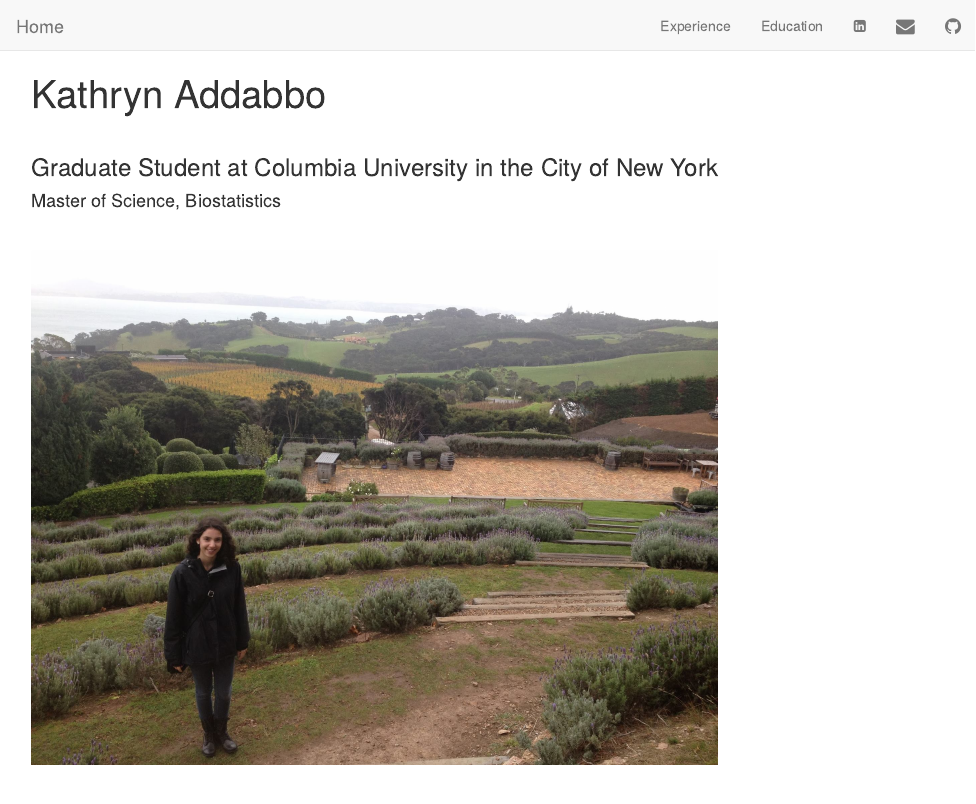
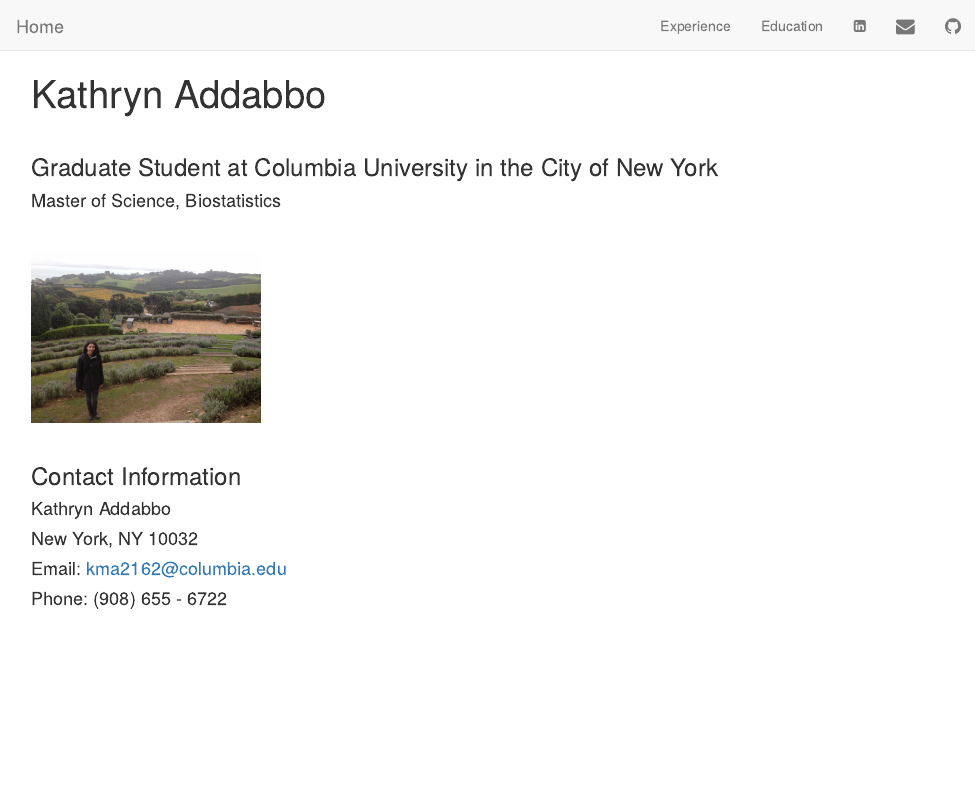
Before and after one commit to kaddabbo/kaddabbo.github.io, an R Markdown document (index.Rmd): the page in a window 1100 px wide, from its top. The pictures show the output file index.html that the author committed with the source, opened offline; library style sheets and scripts come from the installed R packages.

Commit message:
Photo modifications 2

```diff
--- a/index.Rmd
+++ b/index.Rmd
@@ -10,7 +10,7 @@ title: "Kathryn Addabbo"
 
 &nbsp;
 
-<img src="images/Capture_1.jpg" style="width:75%">
+<img src="images/Capture_1.jpg" style="width:25%">
 
 &nbsp;
 
```
Also changed, not shown: index.html.
